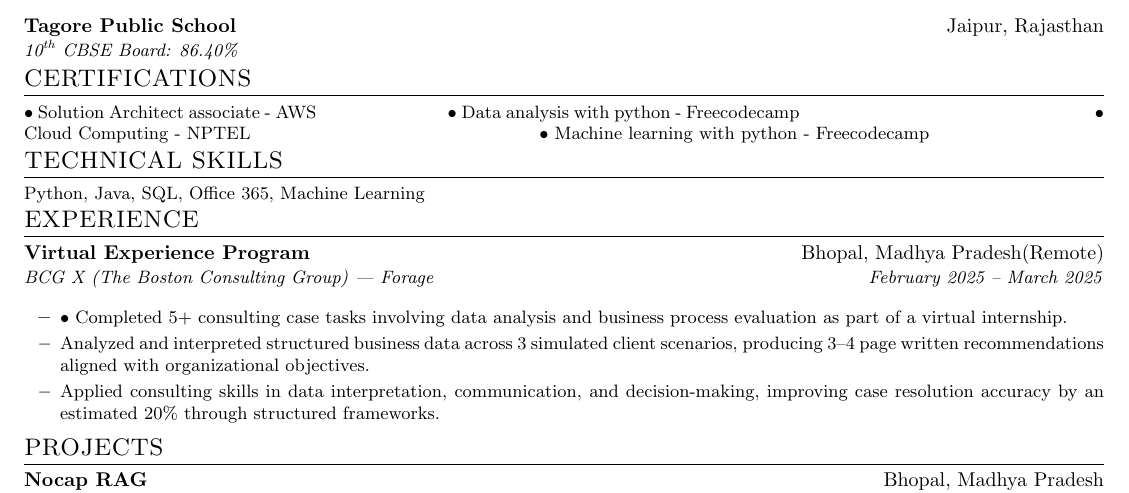
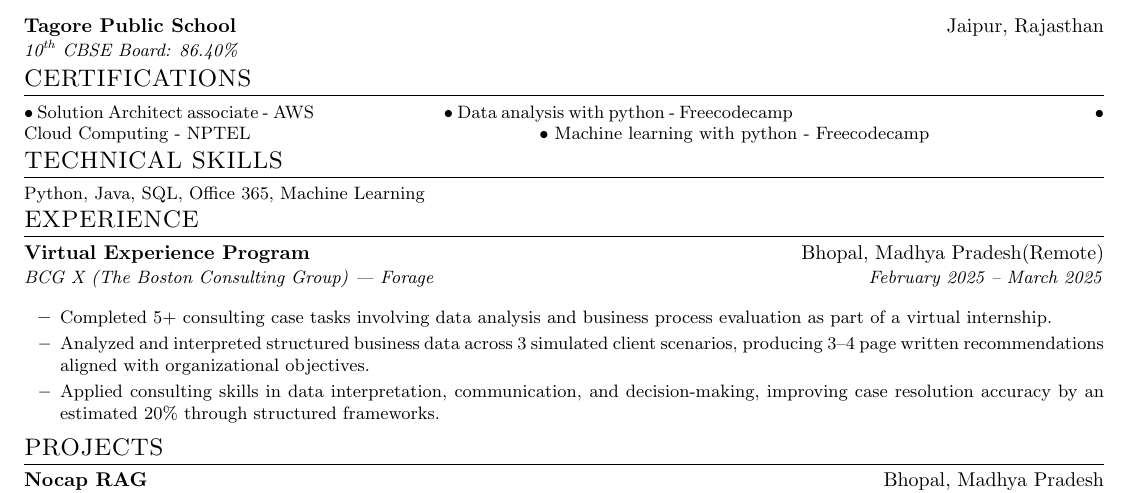
Before and after one commit to Rathod-shubhamm/Shubham-Resume, a LaTeX CV (Shubham_Resume.tex): part of the page, cut so that both start at the same text. Compiled offline with pdfLaTeX.

Commit message:
Update Shubham_Resume.tex

```diff
--- a/Shubham_Resume.tex
+++ b/Shubham_Resume.tex
@@ -110,7 +110,7 @@
 %-----------CERTIFICATIONS-----------
 \section{CERTIFICATIONS}
   \resumeSubHeadingListStart
-      \resumeItem{• Solution Architect associate - AWS  ~~~~~~~~~~~~~~~~~~~~~~~~~~ • Data analysis with python - Freecodecamp ~~~~~~~~~~~~~~~~~~~~~~~~~~~~~~~~~~~~~~~~~~~~~~~~~~~~~~~~~~~~~ • Cloud Computing - NPTEL ~~~~~~~~~~~~~~~~~~~~~~~~~~~~~~~~~~~~~~~~~~~~~ • Machine learning with python - Freecodecamp
+      \resumeItem{• Solution Architect associate - AWS  ~~~~~~~~~~~~~~~~~~~~~~~~~~~~~ • Data analysis with python - Freecodecamp ~~~~~~~~~~~~~~~~~~~~~~~~~~~~~~~~~~~~~~~~~~~~~~~~~~~~~~~~~~~~~~~~~~~~~~ • Cloud Computing - NPTEL ~~~~~~~~~~~~~~~~~~~~~~~~~~~~~~~~~~~~~~~~~~~~~ • Machine learning with python - Freecodecamp
 }
   \resumeSubHeadingListEnd
 
@@ -127,7 +127,7 @@
       {Virtual Experience Program}{Bhopal, Madhya Pradesh(Remote)}
       {BCG X (The Boston Consulting Group) | Forage}{February 2025 -- March 2025}
       \resumeItemListStart
-        \resumeItem{• Completed 5+ consulting case tasks involving data analysis and business process evaluation as part of a virtual internship.}
+        \resumeItem{ Completed 5+ consulting case tasks involving data analysis and business process evaluation as part of a virtual internship.}
         \resumeItem{Analyzed and interpreted structured business data across 3 simulated client scenarios, producing 3–4 page written
 recommendations aligned with organizational objectives.}
         \resumeItem{Applied consulting skills in data interpretation, communication, and decision-making, improving case resolution accuracy
```
